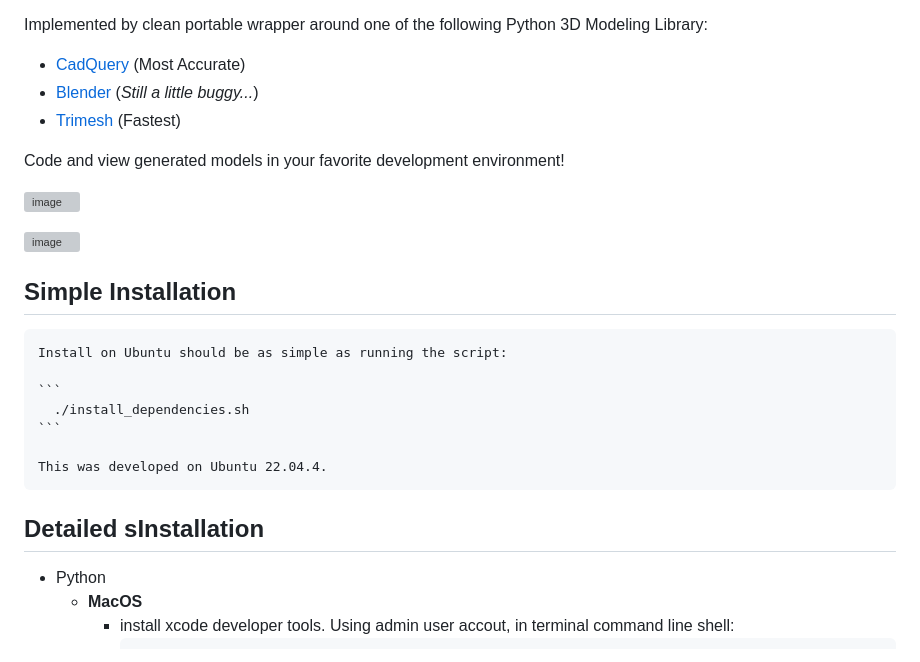
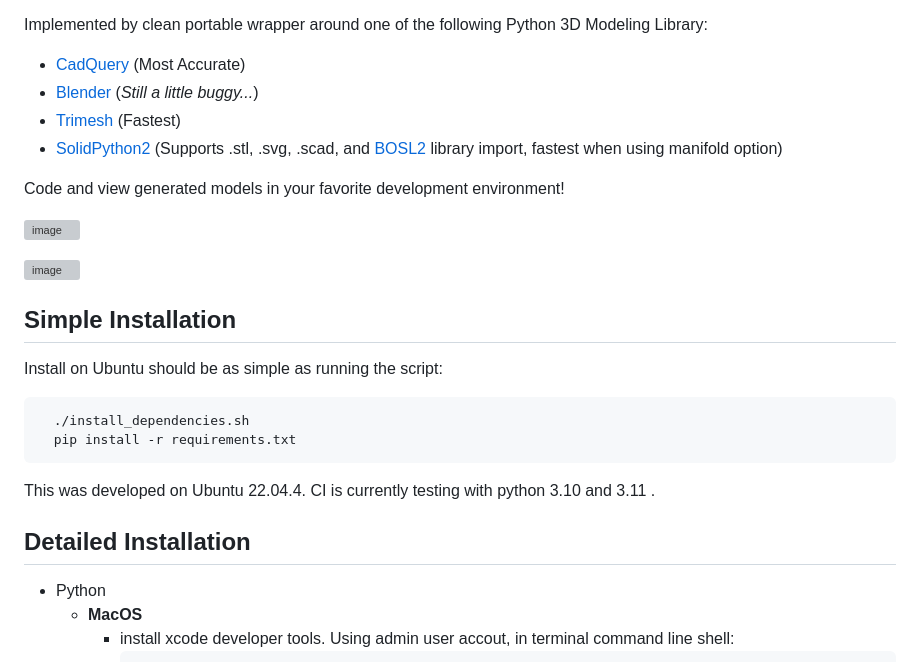
Before and after one commit to bguan/pylele, a Markdown page: README.md, the part around the change. Drawn GitHub-style; grey boxes are pictures that could not be loaded.

````diff
--- a/README.md
+++ b/README.md
@@ -9,6 +9,7 @@ Implemented by clean portable wrapper around one of the following Python 3D Mode
 * [CadQuery](https://github.com/CadQuery/cadquery) (Most Accurate)
 * [Blender](https://github.com/blender/blender) (*Still a little buggy...*)
 * [Trimesh](https://github.com/mikedh/trimesh) (Fastest)
+* [SolidPython2](https://github.com/jeff-dh/SolidPython) (Supports .stl, .svg, .scad, and [BOSL2](https://github.com/BelfrySCAD/BOSL2) library import, fastest when using manifold option)
 
 Code and view generated models in your favorite development environment!
 
@@ -18,15 +19,17 @@ Code and view generated models in your favorite development environment!
 
 ## Simple Installation
 
-    Install on Ubuntu should be as simple as running the script:
+Install on Ubuntu should be as simple as running the script:
 
-    ```
-      ./install_dependencies.sh
-    ```
+```
+  ./install_dependencies.sh
+  pip install -r requirements.txt
+```
 
-    This was developed on Ubuntu 22.04.4.
+This was developed on Ubuntu 22.04.4.
+CI is currently testing with python 3.10 and 3.11 .
 
-## Detailed sInstallation
+## Detailed Installation
 * Python
   * **MacOS**
     * install xcode developer tools. Using admin user accout, in terminal command line shell:
````
